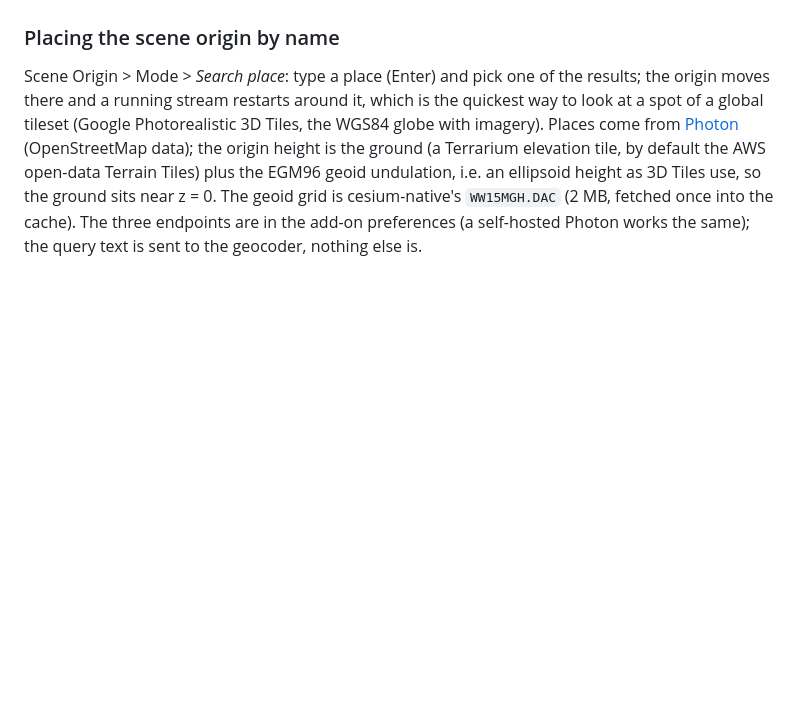
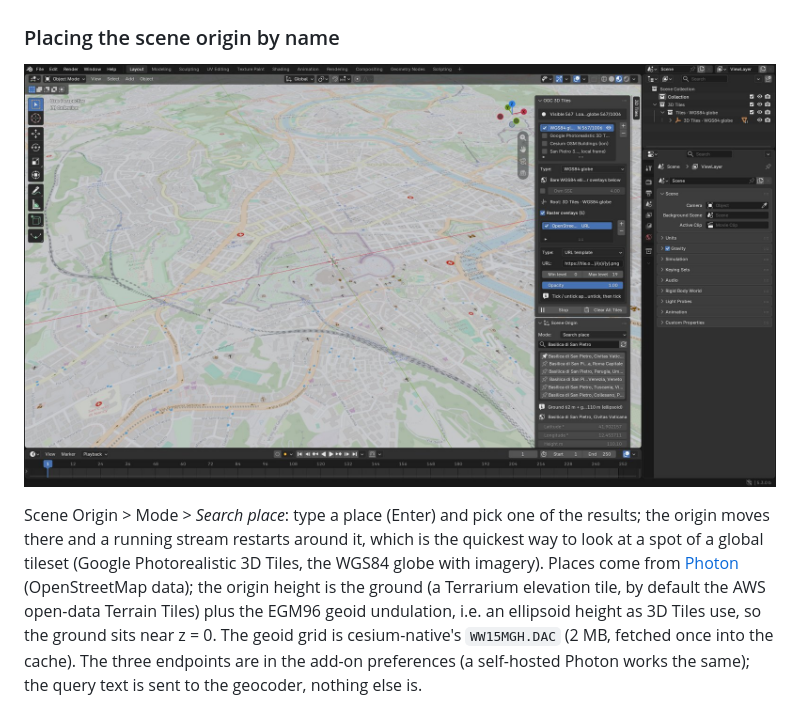
Before and after one commit to Iconem/blender_ogc3dtiles, a Markdown page: README.md, the part around the change. Rendered like a GitHub page; pictures changed too: docs/img/place_search.jpg (added); blank space fills up the shorter version.

Commit message:
README: place search screenshot
Co-Authored-By: Claude Opus 5.5 <noreply@anthropic.com>

```diff
--- a/README.md
+++ b/README.md
@@ -268,6 +268,8 @@ photogrammetry exports are single-sided, which is why tiles used to vanish
 from behind).
 
 ### Placing the scene origin by name
+
+![Search place: origin on the Basilica di San Pietro (ground 62 m + geoid 48 m), WGS84 globe with OpenStreetMap](docs/img/place_search.jpg)
 
 Scene Origin > Mode > *Search place*: type a place (Enter) and pick one of
 the results; the origin moves there and a running stream restarts around it,
```
